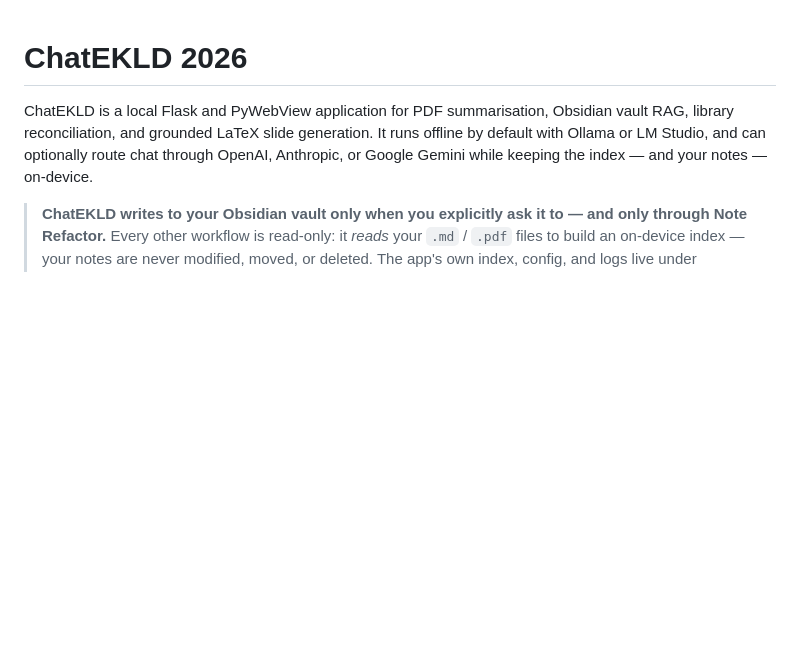
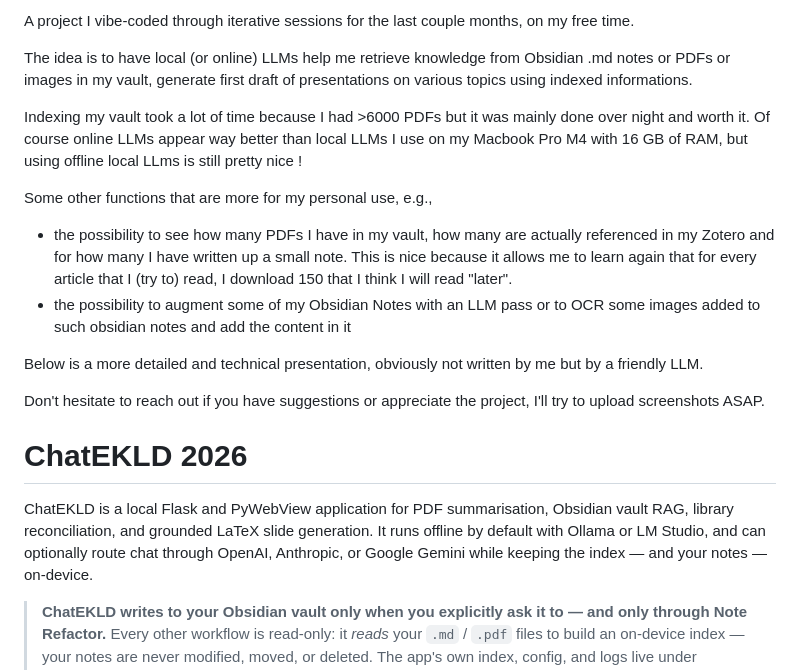
Before and after one commit to ekld92/chatekld, a Markdown page: README.md, the part around the change. Rendered like a GitHub page; blank space fills up the shorter version.

Commit message:
Enhance README with project overview and features
Expanded project description and added details about functionality and usage.

```diff
--- a/README.md
+++ b/README.md
@@ -1,3 +1,18 @@
+
+A project I vibe-coded through iterative sessions for the last couple months, on my free time.
+
+The idea is to have local (or online) LLMs help me retrieve knowledge from Obsidian .md notes or PDFs or images in my vault, generate first draft of presentations on various topics using indexed informations.
+
+Indexing my vault took a lot of time because I had >6000 PDFs but it was mainly done over night and worth it. Of course online LLMs appear way better than local LLMs I use on my Macbook Pro M4 with 16 GB of RAM, but using offline local LLms is still pretty nice !
+
+Some other functions that are more for my personal use, e.g.,
+- the possibility to see how many PDFs I have in my vault, how many are actually referenced in my Zotero and for how many I have written up a small note. This is nice because it allows me to learn again that for every article that I (try to) read, I download 150 that I think I will read "later".
+- the possibility to augment some of my Obsidian Notes with an LLM pass or to OCR some images added to such obsidian notes and add the content in it
+
+Below is a more detailed and technical presentation, obviously not written by me but by a friendly LLM.
+
+Don't hesitate to reach out if you have suggestions or appreciate the project, I'll try to upload screenshots ASAP.
+
 # ChatEKLD 2026
 
 ChatEKLD is a local Flask and PyWebView application for PDF summarisation, Obsidian vault RAG, library reconciliation, and grounded LaTeX slide generation. It runs offline by default with Ollama or LM Studio, and can optionally route chat through OpenAI, Anthropic, or Google Gemini while keeping the index — and your notes — on-device.
```
